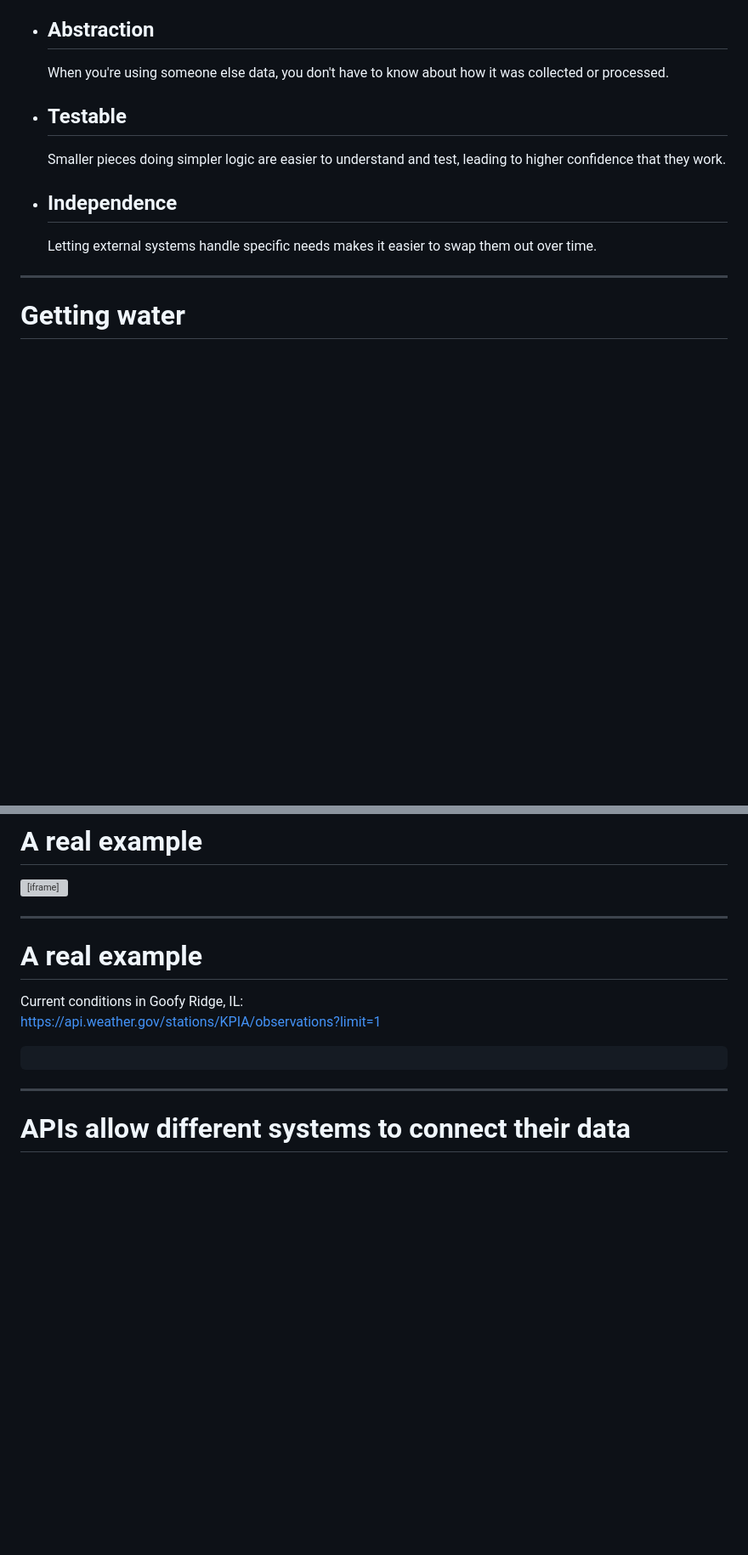
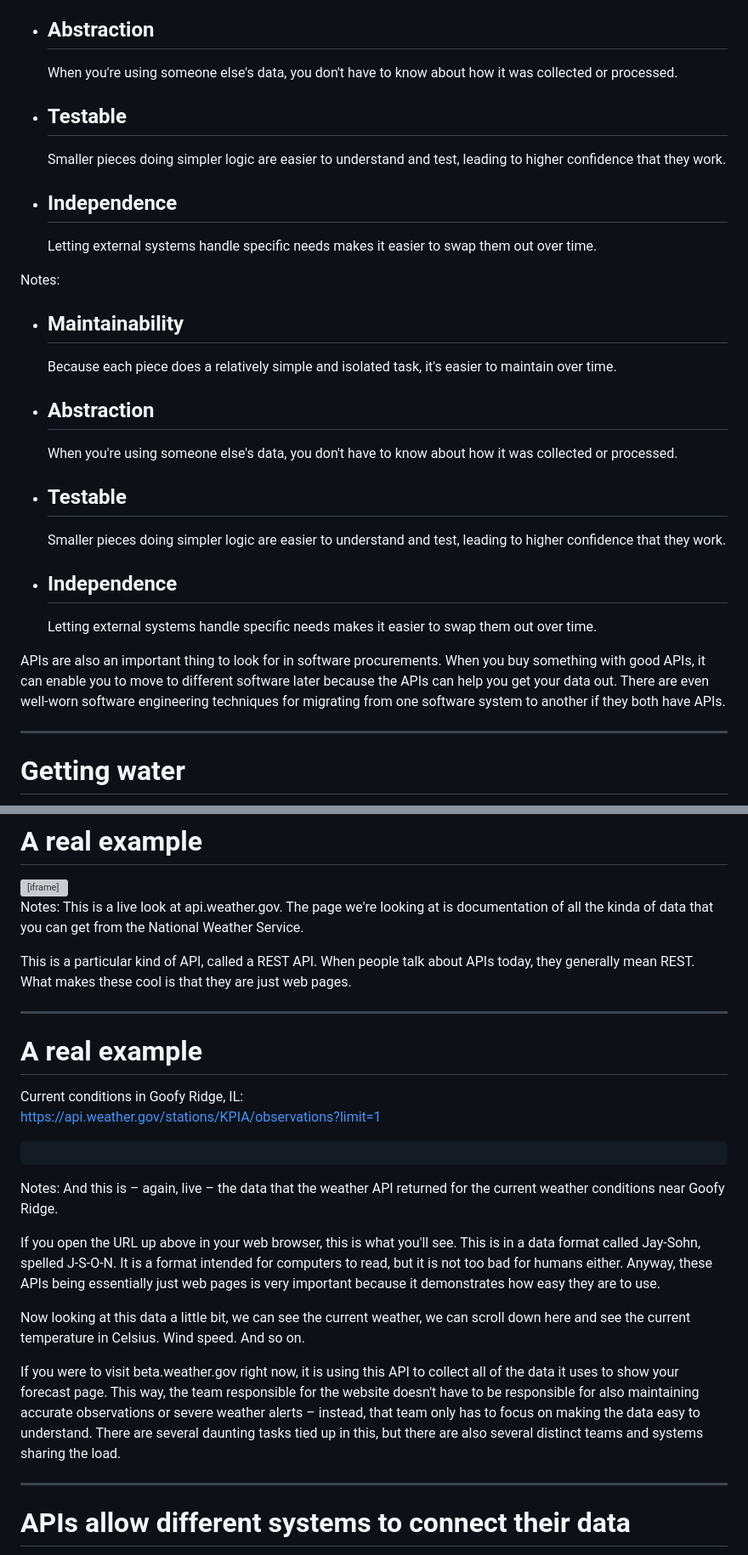
Before and after one commit to mgwalker/presentations, a Markdown page: src/intro-to-apis/index.md, 2 parts joined by grey strips. Shown at 85% size. Drawn GitHub-style; blank space fills up the shorter version; grey boxes are pictures that could not be loaded.

```diff
--- a/src/intro-to-apis/index.md
+++ b/src/intro-to-apis/index.md
@@ -25,7 +25,7 @@ do more complex tasks. This has some benefits:
   task, it's easier to maintain over time.
 
 * ## Abstraction
-  When you're using someone else data, you don't have to
+  When you're using someone else's data, you don't have to
   know about how it was collected or processed.
 
 * ## Testable
@@ -35,6 +35,30 @@ do more complex tasks. This has some benefits:
 * ## Independence
   Letting external systems handle specific needs makes it
   easier to swap them out over time.
+
+Notes:
+* ## Maintainability
+  Because each piece does a relatively simple and isolated
+  task, it's easier to maintain over time.
+
+* ## Abstraction
+  When you're using someone else's data, you don't have to
+  know about how it was collected or processed.
+
+* ## Testable
+  Smaller pieces doing simpler logic are easier to understand
+  and test, leading to higher confidence that they work.
+
+* ## Independence
+  Letting external systems handle specific needs makes it
+  easier to swap them out over time.
+
+APIs are also an important thing to look for in software
+procurements. When you buy something with good APIs, it
+can enable you to move to different software later because
+the APIs can help you get your data out. There are even
+well-worn software engineering techniques for migrating
+from one software system to another if they both have APIs.
 
 ---
 <!-- .slide: class="content" -->
@@ -148,6 +225,14 @@ single day.
 <iframe src="https://api.weather.gov" style="width: 80vw; height: 70vh;">
 </iframe>
 
+Notes: This is a live look at api.weather.gov. The page we're
+looking at is documentation of all the kinda of data that you
+can get from the National Weather Service.
+
+This is a particular kind of API, called a REST API. When
+people talk about APIs today, they generally mean REST. What
+makes these cool is that they are just web pages.
+
 ---
 <!-- .slide: class="content" -->
 
@@ -157,6 +242,30 @@ Current conditions in Goofy Ridge, IL:
 https://api.weather.gov/stations/KPIA/observations?limit=1
 
 <pre class="code-wrapper"><code class="language-json" data-temperature-raw></code></pre>
+
+Notes: And this is – again, live – the data that the weather
+API returned for the current weather conditions near Goofy
+Ridge.
+
+If you open the URL up above in your web browser, this is
+what you'll see. This is in a data format called Jay-Sohn,
+spelled J-S-O-N. It is a format intended for computers to
+read, but it is not too bad for humans either. Anyway, these
+APIs being essentially just web pages is very important
+because it demonstrates how easy they are to use.
+
+Now looking at this data a little bit, we can see the
+current weather, we can scroll down here and see the current
+temperature in Celsius. Wind speed. And so on.
+
+If you were to visit beta.weather.gov right now, it is using
+this API to collect all of the data it uses to show your
+forecast page. This way, the team responsible for the website
+doesn't have to be responsible for also maintaining accurate
+observations or severe weather alerts – instead, that team
+only has to focus on making the data easy to understand.
+There are several daunting tasks tied up in this, but there
+are also several distinct teams and systems sharing the load.
 
 ---
 <!-- .slide: class="section" -->
```
Also changed, not shown: other parts of src/intro-to-apis/index.md (+54 -1 lines).
